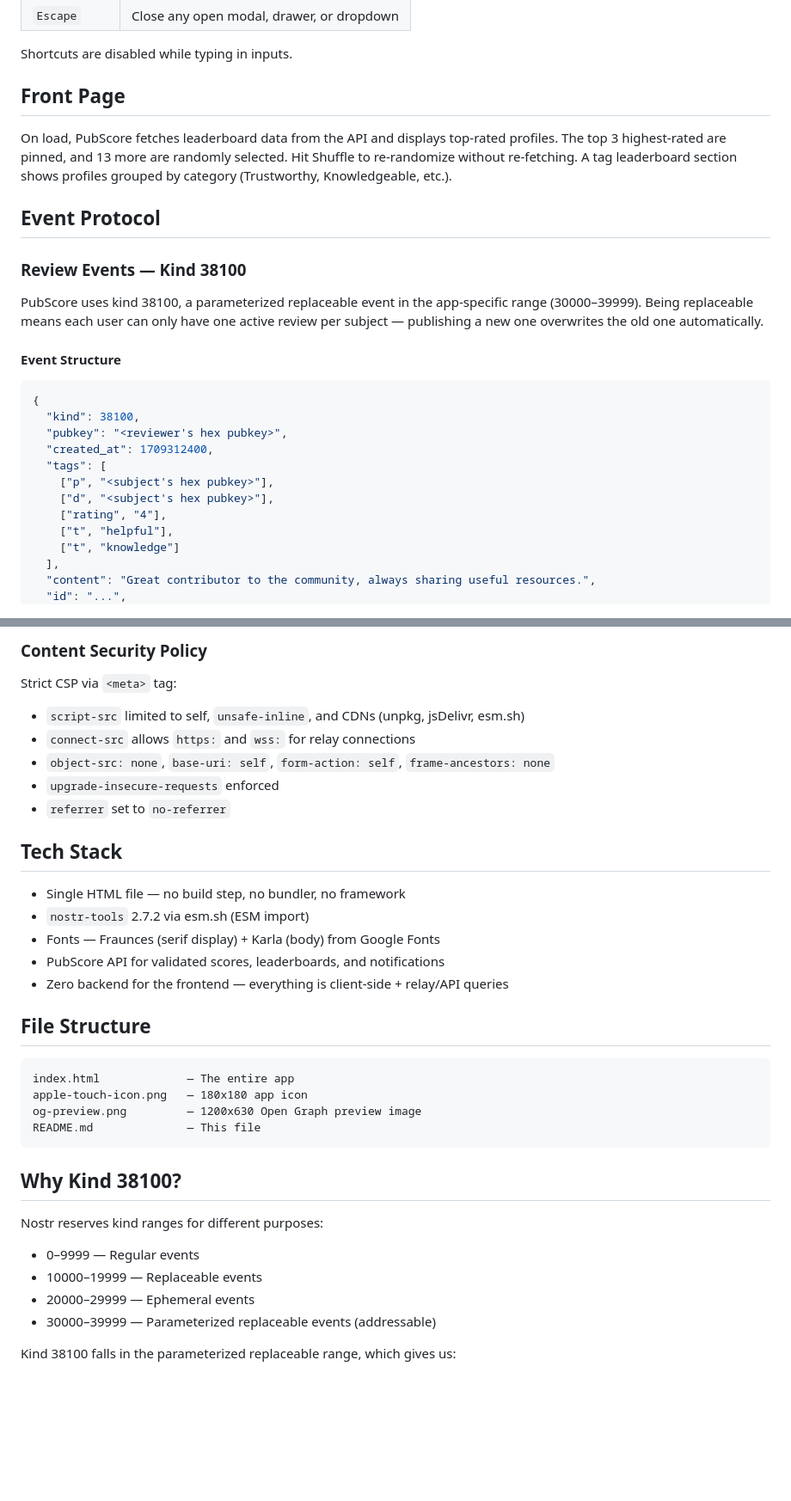
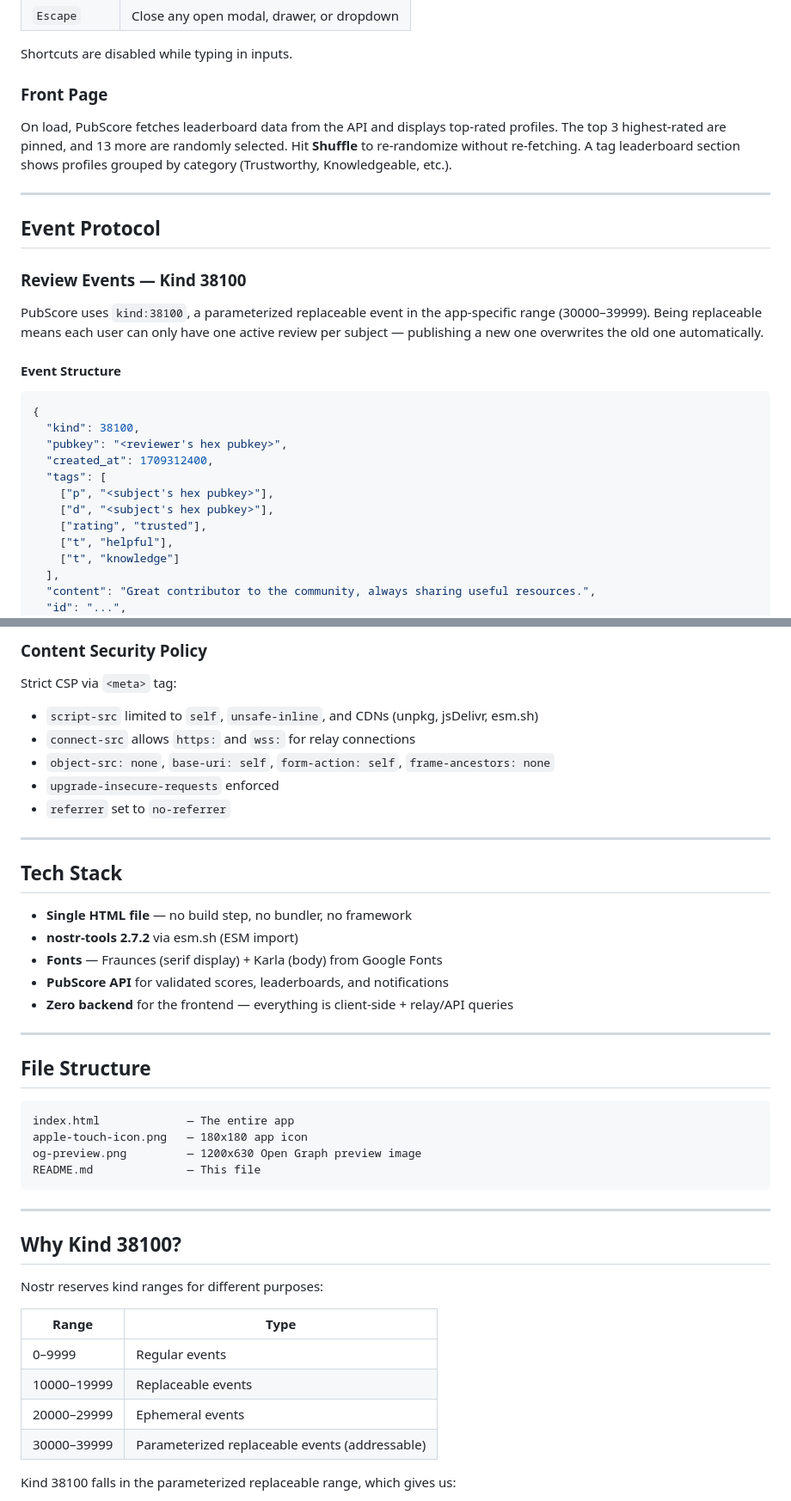
Before and after one commit to rome539/pubscore, a Markdown page: README.md, 2 parts joined by grey strips. Shown at 86% size. GitHub-like rendering; blank space fills up the shorter version.

````diff
--- a/README.md
+++ b/README.md
@@ -47,15 +59,17 @@ Compose and publish a kind 1 note sharing your PubScore with customizable hashta
 
 Shortcuts are disabled while typing in inputs.
 
-## Front Page
+### Front Page
 
-On load, PubScore fetches leaderboard data from the API and displays top-rated profiles. The top 3 highest-rated are pinned, and 13 more are randomly selected. Hit Shuffle to re-randomize without re-fetching. A tag leaderboard section shows profiles grouped by category (Trustworthy, Knowledgeable, etc.).
+On load, PubScore fetches leaderboard data from the API and displays top-rated profiles. The top 3 highest-rated are pinned, and 13 more are randomly selected. Hit **Shuffle** to re-randomize without re-fetching. A tag leaderboard section shows profiles grouped by category (Trustworthy, Knowledgeable, etc.).
+
+---
 
 ## Event Protocol
 
 ### Review Events — Kind 38100
 
-PubScore uses kind 38100, a parameterized replaceable event in the app-specific range (30000–39999). Being replaceable means each user can only have one active review per subject — publishing a new one overwrites the old one automatically.
+PubScore uses `kind:38100`, a parameterized replaceable event in the app-specific range (30000–39999). Being replaceable means each user can only have one active review per subject — publishing a new one overwrites the old one automatically.
 
 #### Event Structure
 
@@ -67,7 +81,7 @@ PubScore uses kind 38100, a parameterized replaceable event in the app-specific
   "tags": [
     ["p", "<subject's hex pubkey>"],
     ["d", "<subject's hex pubkey>"],
-    ["rating", "4"],
+    ["rating", "trusted"],
     ["t", "helpful"],
     ["t", "knowledge"]
   ],
@@ -186,19 +224,23 @@ All relay data is treated as untrusted:
 
 Strict CSP via `<meta>` tag:
 
-- `script-src` limited to self, `unsafe-inline`, and CDNs (unpkg, jsDelivr, esm.sh)
+- `script-src` limited to `self`, `unsafe-inline`, and CDNs (unpkg, jsDelivr, esm.sh)
 - `connect-src` allows `https:` and `wss:` for relay connections
 - `object-src: none`, `base-uri: self`, `form-action: self`, `frame-ancestors: none`
 - `upgrade-insecure-requests` enforced
 - `referrer` set to `no-referrer`
 
+---
+
 ## Tech Stack
 
-- Single HTML file — no build step, no bundler, no framework
-- `nostr-tools` 2.7.2 via esm.sh (ESM import)
-- Fonts — Fraunces (serif display) + Karla (body) from Google Fonts
-- PubScore API for validated scores, leaderboards, and notifications
-- Zero backend for the frontend — everything is client-side + relay/API queries
+- **Single HTML file** — no build step, no bundler, no framework
+- **nostr-tools 2.7.2** via esm.sh (ESM import)
+- **Fonts** — Fraunces (serif display) + Karla (body) from Google Fonts
+- **PubScore API** for validated scores, leaderboards, and notifications
+- **Zero backend** for the frontend — everything is client-side + relay/API queries
+
+---
 
 ## File Structure
 
@@ -209,14 +251,18 @@ og-preview.png         — 1200x630 Open Graph preview image
 README.md              — This file
 ```
 
+---
+
 ## Why Kind 38100?
 
 Nostr reserves kind ranges for different purposes:
 
-- 0–9999 — Regular events
-- 10000–19999 — Replaceable events
-- 20000–29999 — Ephemeral events
-- 30000–39999 — Parameterized replaceable events (addressable)
+| Range | Type |
+|-------|------|
+| 0–9999 | Regular events |
+| 10000–19999 | Replaceable events |
+| 20000–29999 | Ephemeral events |
+| 30000–39999 | Parameterized replaceable events (addressable) |
 
 Kind 38100 falls in the parameterized replaceable range, which gives us:
 
````
Also changed, not shown: other parts of README.md (+56 -20 lines).
